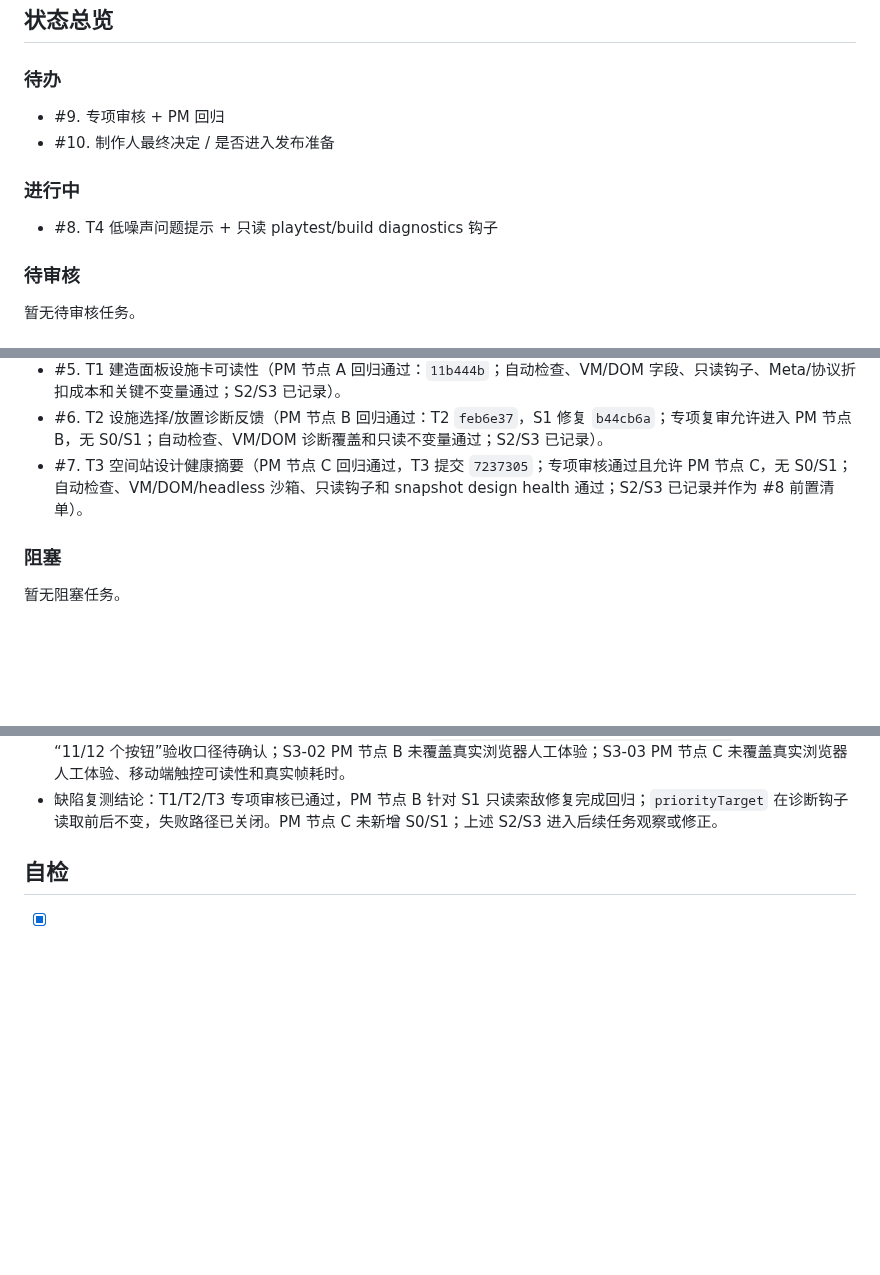
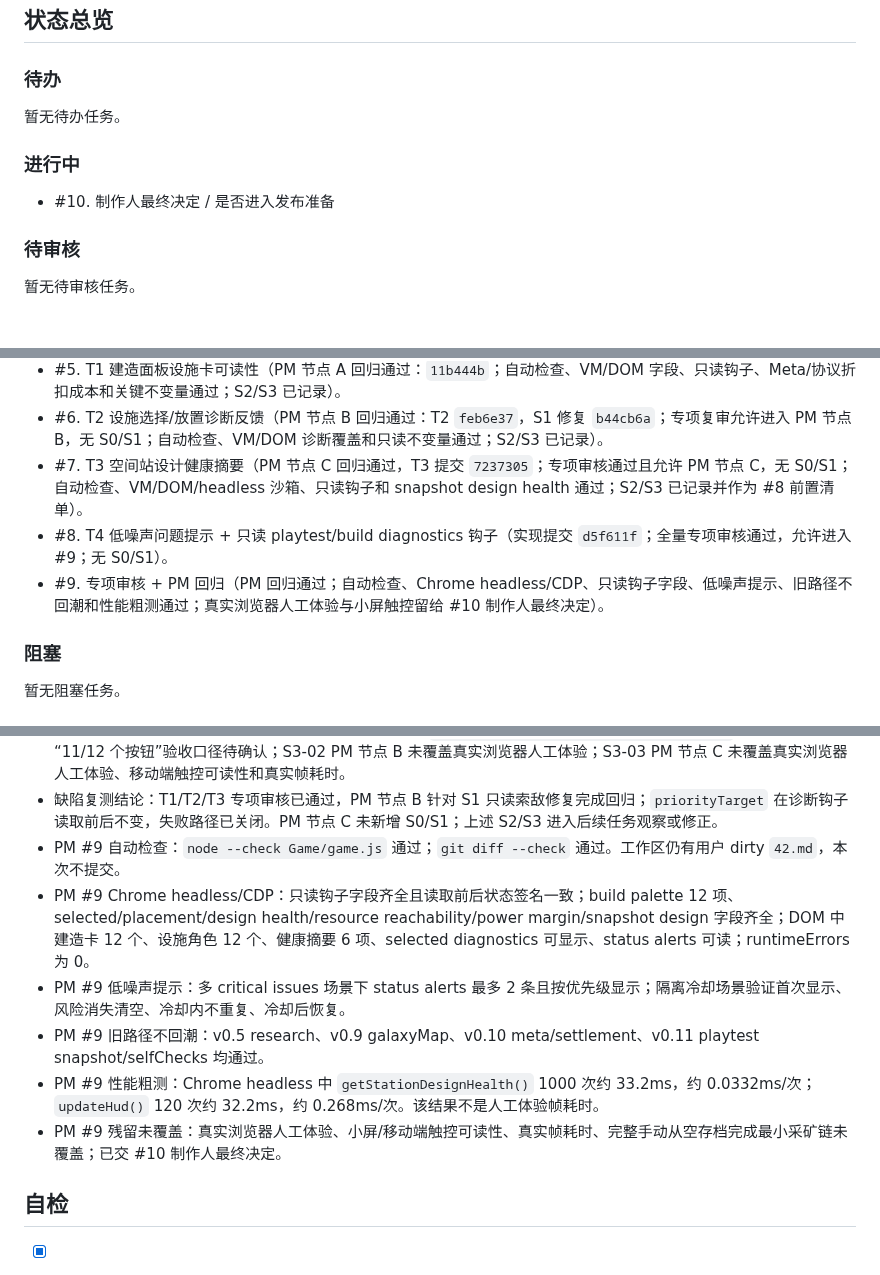
Before and after one commit to Ax72864/SDSpaceGame, a Markdown page: Workspaces/pm-qa-coordinator/v0.12.0-station-design-feedback-kanban.md, 3 parts joined by grey strips. Rendered like a GitHub page; blank space fills up the shorter version.

```diff
--- a/Workspaces/pm-qa-coordinator/v0.12.0-station-design-feedback-kanban.md
+++ b/Workspaces/pm-qa-coordinator/v0.12.0-station-design-feedback-kanban.md
@@ -61,12 +61,11 @@
 
 ### 待办
 
-- #9. 专项审核 + PM 回归
-- #10. 制作人最终决定 / 是否进入发布准备
+暂无待办任务。
 
 ### 进行中
 
-- #8. T4 低噪声问题提示 + 只读 playtest/build diagnostics 钩子
+- #10. 制作人最终决定 / 是否进入发布准备
 
 ### 待审核
 
@@ -81,6 +80,8 @@
 - #5. T1 建造面板设施卡可读性（PM 节点 A 回归通过：`11b444b`；自动检查、VM/DOM 字段、只读钩子、Meta/协议折扣成本和关键不变量通过；S2/S3 已记录）。
 - #6. T2 设施选择/放置诊断反馈（PM 节点 B 回归通过：T2 `feb6e37`，S1 修复 `b44cb6a`；专项复审允许进入 PM 节点 B，无 S0/S1；自动检查、VM/DOM 诊断覆盖和只读不变量通过；S2/S3 已记录）。
 - #7. T3 空间站设计健康摘要（PM 节点 C 回归通过，T3 提交 `7237305`；专项审核通过且允许 PM 节点 C，无 S0/S1；自动检查、VM/DOM/headless 沙箱、只读钩子和 snapshot design health 通过；S2/S3 已记录并作为 #8 前置清单）。
+- #8. T4 低噪声问题提示 + 只读 playtest/build diagnostics 钩子（实现提交 `d5f611f`；全量专项审核通过，允许进入 #9；无 S0/S1）。
+- #9. 专项审核 + PM 回归（PM 回归通过；自动检查、Chrome headless/CDP、只读钩子字段、低噪声提示、旧路径不回潮和性能粗测通过；真实浏览器人工体验与小屏触控留给 #10 制作人最终决定）。
 
 ### 阻塞
 
@@ -327,6 +339,12 @@
 - 未覆盖路径：真实浏览器帧耗时、移动端触控可读性、完整从空存档手动建造路径、#8 低噪声提示、`getResourceReachability()`、`getPowerMargin()` 尚未覆盖。
 - 阻塞接受问题：PM 节点 A/B/C 未发现 S0/S1；已记录 S2-01 DOM 重写性能、S2-02 tip class 依赖文案前缀、S2-03 少量未命中文案、S2-04 同格状态变化后 `resourceGuide` 可能短暂复用 stale `placementPreview`、S2-05 缺 0.18s 采样缓存、S2-06 schema 与技术方案偏差、S2-07 缺 `getResourceReachability/getPowerMargin` 钩子；S3-01 “11/12 个按钮”验收口径待确认；S3-02 PM 节点 B 未覆盖真实浏览器人工体验；S3-03 PM 节点 C 未覆盖真实浏览器人工体验、移动端触控可读性和真实帧耗时。
 - 缺陷复测结论：T1/T2/T3 专项审核已通过，PM 节点 B 针对 S1 只读索敌修复完成回归；`priorityTarget` 在诊断钩子读取前后不变，失败路径已关闭。PM 节点 C 未新增 S0/S1；上述 S2/S3 进入后续任务观察或修正。
+- PM #9 自动检查：`node --check Game/game.js` 通过；`git diff --check` 通过。工作区仍有用户 dirty `42.md`，本次不提交。
+- PM #9 Chrome headless/CDP：只读钩子字段齐全且读取前后状态签名一致；build palette 12 项、selected/placement/design health/resource reachability/power margin/snapshot design 字段齐全；DOM 中建造卡 12 个、设施角色 12 个、健康摘要 6 项、selected diagnostics 可显示、status alerts 可读；runtimeErrors 为 0。
+- PM #9 低噪声提示：多 critical issues 场景下 status alerts 最多 2 条且按优先级显示；隔离冷却场景验证首次显示、风险消失清空、冷却内不重复、冷却后恢复。
+- PM #9 旧路径不回潮：v0.5 research、v0.9 galaxyMap、v0.10 meta/settlement、v0.11 playtest snapshot/selfChecks 均通过。
+- PM #9 性能粗测：Chrome headless 中 `getStationDesignHealth()` 1000 次约 33.2ms，约 0.0332ms/次；`updateHud()` 120 次约 32.2ms，约 0.268ms/次。该结果不是人工体验帧耗时。
+- PM #9 残留未覆盖：真实浏览器人工体验、小屏/移动端触控可读性、真实帧耗时、完整手动从空存档完成最小采矿链未覆盖；已交 #10 制作人最终决定。
 
 ## 自检
 
```
Also changed, not shown: other parts of Workspaces/pm-qa-coordinator/v0.12.0-station-design-feedback-kanban.md (+14 -3 lines).
